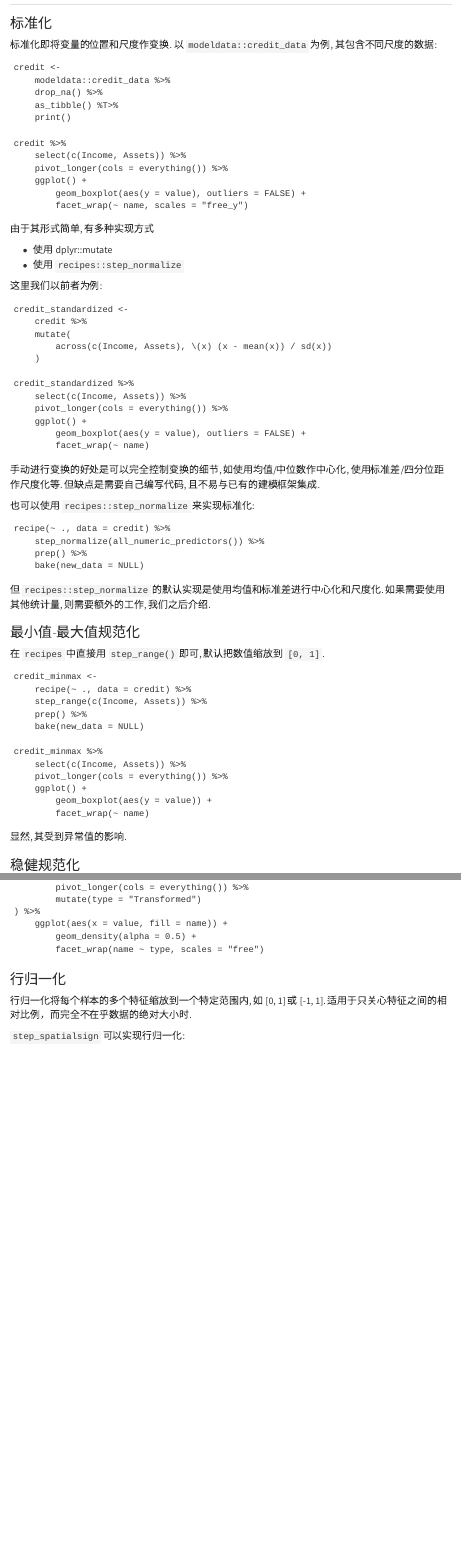
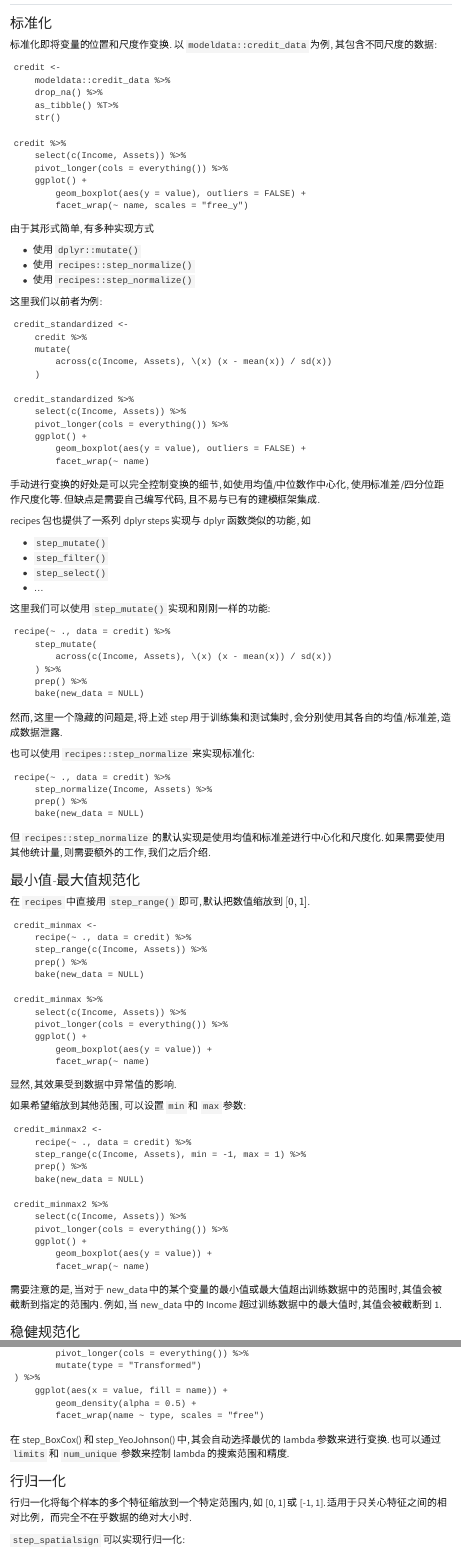
Before and after one commit to qddyy/DPV_Practical, a Quarto document (课时3/数据变换.qmd): the page in a window 1100 px wide, from 320 px down, and a second part further down, joined at a grey line. Rendered offline with R 4.5, knitr and Pandoc in place of Quarto, with nearby package versions; the code chunks are not run, so their results and figures are left out; drawn as R Markdown's standard HTML page in place of the format the file asks for; menus at the side of the page are left out.

Commit message:
数据变换更新

````diff
--- a/课时3/数据变换.qmd
+++ b/课时3/数据变换.qmd
@@ -37,7 +37,7 @@ credit <-
     modeldata::credit_data %>%
     drop_na() %>%
     as_tibble() %T>%
-    print()
+    str()
 ```
 
 ```{webr}
@@ -51,8 +51,9 @@ credit %>%
 
 由于其形式简单, 有多种实现方式
 
-- 使用 dplyr::mutate
-- 使用 `recipes::step_normalize`
+- 使用 `dplyr::mutate()`
+- 使用 `recipes::step_normalize()`
+- 使用 `recipes::step_normalize()`
 
 这里我们以前者为例:
 
@@ -73,11 +74,31 @@ credit_standardized %>%
 
 手动进行变换的好处是可以完全控制变换的细节, 如使用均值/中位数作中心化, 使用标准差/四分位距作尺度化等. 但缺点是需要自己编写代码, 且不易与已有的建模框架集成.
 
+recipes 包也提供了一系列 dplyr steps 实现与 dplyr 函数类似的功能, 如
+
+- `step_mutate()`
+- `step_filter()`
+- `step_select()`
+- ...
+
+这里我们可以使用 `step_mutate()` 实现和刚刚一样的功能:
+
+```{webr}
+recipe(~ ., data = credit) %>%
+    step_mutate(
+        across(c(Income, Assets), \(x) (x - mean(x)) / sd(x))
+    ) %>%
+    prep() %>%
+    bake(new_data = NULL)
+```
+
+然而, 这里一个隐藏的问题是, 将上述 step 用于训练集和测试集时, 会分别使用其各自的均值/标准差, 造成数据泄露.
+
 也可以使用 `recipes::step_normalize` 来实现标准化:
 
 ```{webr}
 recipe(~ ., data = credit) %>%
-    step_normalize(all_numeric_predictors()) %>%
+    step_normalize(Income, Assets) %>%
     prep() %>%
     bake(new_data = NULL)
 ```
@@ -86,7 +107,7 @@ recipe(~ ., data = credit) %>%
 
 ### 最小值-最大值规范化
 
-在 `recipes` 中直接用 `step_range()` 即可, 默认把数值缩放到 `[0, 1]`.
+在 `recipes` 中直接用 `step_range()` 即可, 默认把数值缩放到 $[0, 1]$.
 
 ```{webr}
 credit_minmax <-
@@ -103,7 +124,26 @@ credit_minmax %>%
         facet_wrap(~ name)
 ```
 
-显然, 其受到异常值的影响.
+显然, 其效果受到数据中异常值的影响.
+
+如果希望缩放到其他范围, 可以设置 `min` 和 `max` 参数:
+
+```{webr}
+credit_minmax2 <-
+    recipe(~ ., data = credit) %>%
+    step_range(c(Income, Assets), min = -1, max = 1) %>%
+    prep() %>%
+    bake(new_data = NULL)
+
+credit_minmax2 %>%
+    select(c(Income, Assets)) %>%
+    pivot_longer(cols = everything()) %>%
+    ggplot() +
+        geom_boxplot(aes(y = value)) +
+        facet_wrap(~ name)
+```
+
+需要注意的是, 当对于 new_data 中的某个变量的最小值或最大值超出训练数据中的范围时, 其值会被截断到指定的范围内. 例如, 当 new_data 中的 Income 超过训练数据中的最大值时, 其值会被截断到 1.
 
 ### 稳健规范化
 
@@ -141,6 +181,8 @@ bind_rows(
         geom_density(alpha = 0.5) +
         facet_wrap(name ~ type, scales = "free")
 ```
+
+在 step_BoxCox() 和 step_YeoJohnson() 中, 其会自动选择最优的 lambda 参数来进行变换. 也可以通过 `limits` 和 `num_unique` 参数来控制 lambda 的搜索范围和精度.
 
 ### 行归一化
 
````
Also changed, not shown: 课时3/数据变换.qmd (34 more changed lines).
